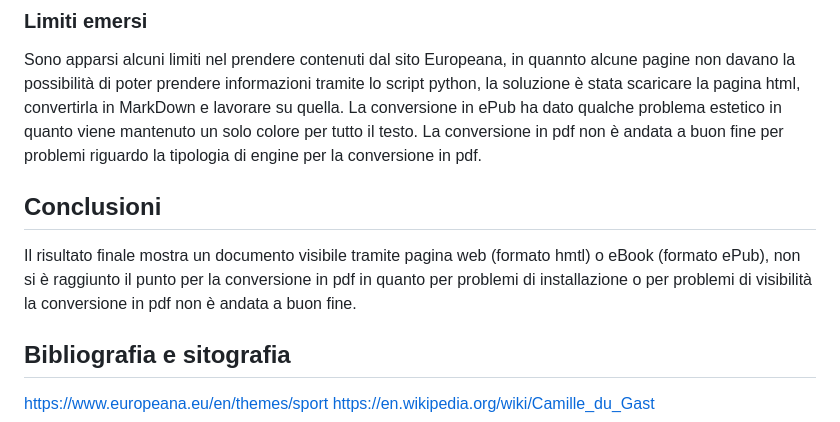
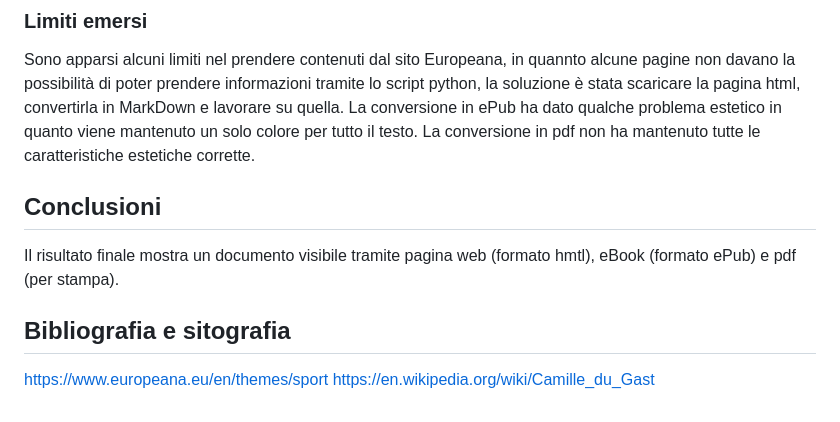
Before and after one commit to SimPicc/Editoria-Digitale, a Markdown page: Progetto/Relazione_Progetto_Editoria_Digitale.md, the part around the change. GitHub-like rendering.

```diff
--- a/Progetto/Relazione_Progetto_Editoria_Digitale.md
+++ b/Progetto/Relazione_Progetto_Editoria_Digitale.md
@@ -205,13 +205,13 @@ Può anche essere utile confrontare una versione ASIS del flusso di gestione, se
 
 Sono apparsi alcuni limiti nel prendere contenuti dal sito Europeana, in quannto alcune pagine non davano la possibilità di poter prendere informazioni tramite lo script python, la soluzione è stata scaricare la pagina html, convertirla in MarkDown e lavorare su quella.
 La conversione in ePub ha dato qualche problema estetico in quanto viene mantenuto un solo colore per tutto il testo.
-La conversione in pdf non è andata a buon fine per problemi riguardo la tipologia di engine per la conversione in pdf.
+La conversione in pdf non ha mantenuto tutte le caratteristiche estetiche corrette.
 
 
 
 ## Conclusioni
 
-Il risultato finale mostra un documento visibile tramite pagina web (formato hmtl) o eBook (formato ePub), non si è raggiunto il punto per la conversione in pdf in quanto per problemi di installazione o per problemi di visibilità la conversione in pdf non è andata a buon fine.
+Il risultato finale mostra un documento visibile tramite pagina web (formato hmtl), eBook (formato ePub) e pdf (per stampa).
 
 
 
```
